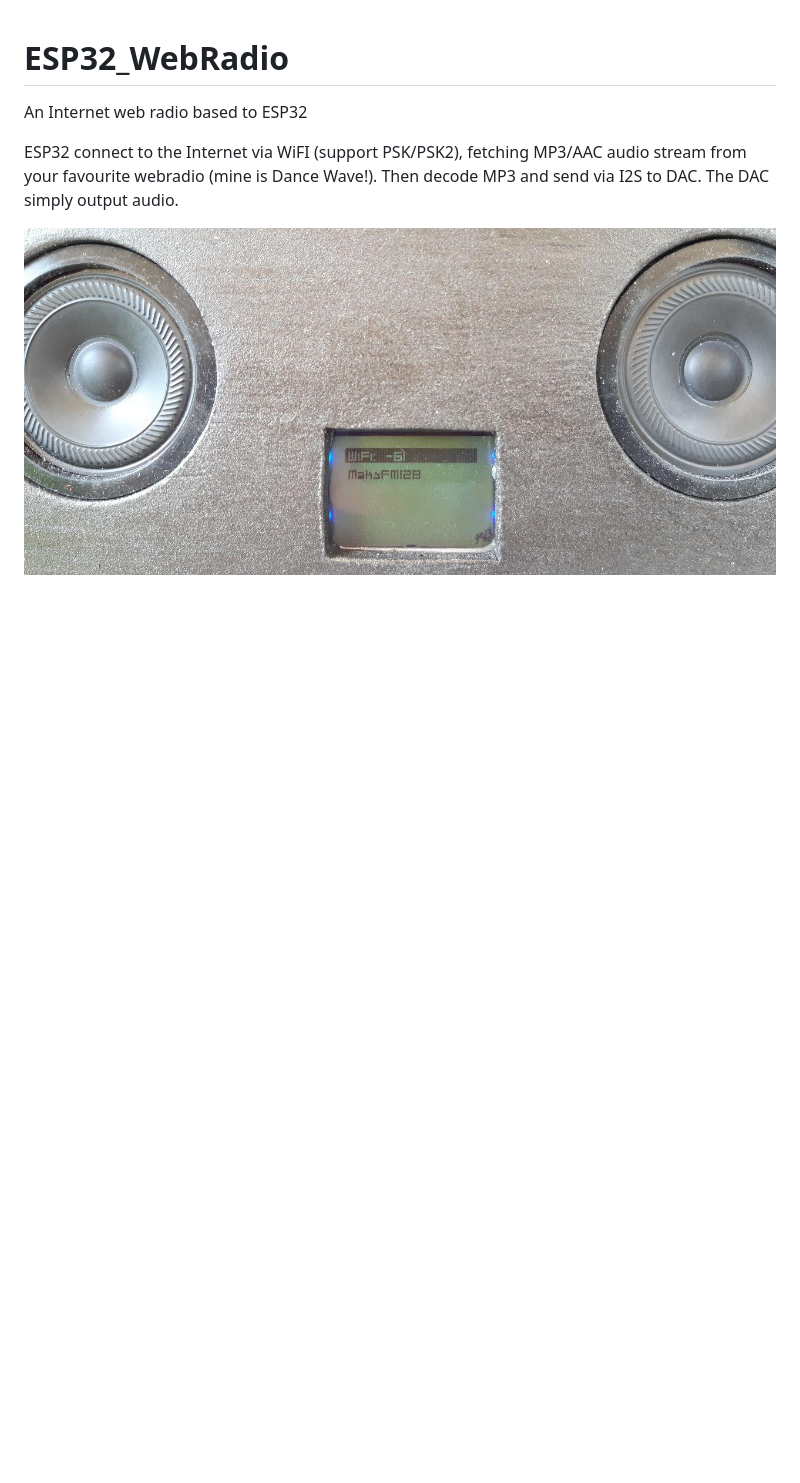
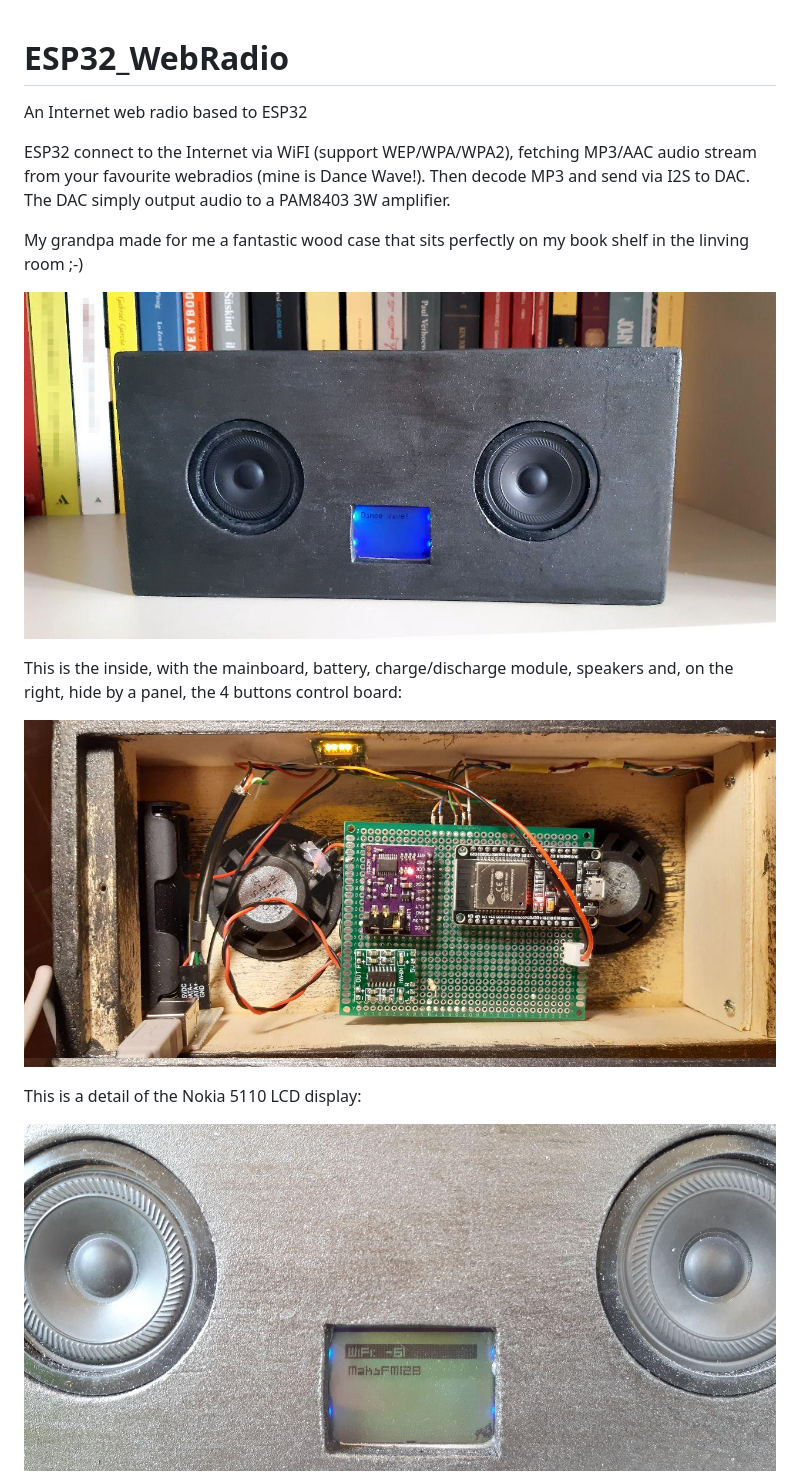
Before and after one commit to michelep/ESP32_WebRadio, a Markdown page: README.md, the part around the change printed below. Rendered like a GitHub page; pictures changed too: images/esp32_webradio_overview.jpg (added); blank space fills up the shorter version.

Commit message:
more details

```diff
--- a/README.md
+++ b/README.md
@@ -1,6 +1,16 @@
 # ESP32_WebRadio
 An Internet web radio based to ESP32
 
-ESP32 connect to the Internet via WiFI (support PSK/PSK2), fetching MP3/AAC audio stream from your favourite webradio (mine is Dance Wave!). Then decode MP3 and send via I2S to DAC. The DAC simply output audio.
+ESP32 connect to the Internet via WiFI (support WEP/WPA/WPA2), fetching MP3/AAC audio stream from your favourite webradios (mine is Dance Wave!). Then decode MP3 and send via I2S to DAC. The DAC simply output audio to a PAM8403 3W amplifier.
+
+My grandpa made for me a fantastic wood case that sits perfectly on my book shelf in the linving room ;-)
+
+![ESP32 WebRadio](https://raw.githubusercontent.com/michelep/ESP32_WebRadio/master/images/esp32_webradio_overview.jpg)
+
+This is the inside, with the mainboard, battery, charge/discharge module, speakers and, on the right, hide by a panel, the 4 buttons control board:
+
+![ESP32 WebRadio inside](https://raw.githubusercontent.com/michelep/ESP32_WebRadio/master/images/esp32_webradio_inside.jpg)
+
+This is a detail of the Nokia 5110 LCD display:
 
 ![ESP32 WebRadio](https://raw.githubusercontent.com/michelep/ESP32_WebRadio/master/images/esp32_webradio_front.jpg)
```
Also changed, not shown: other parts of README.md (+3 -2 lines), images/schematic.png.
